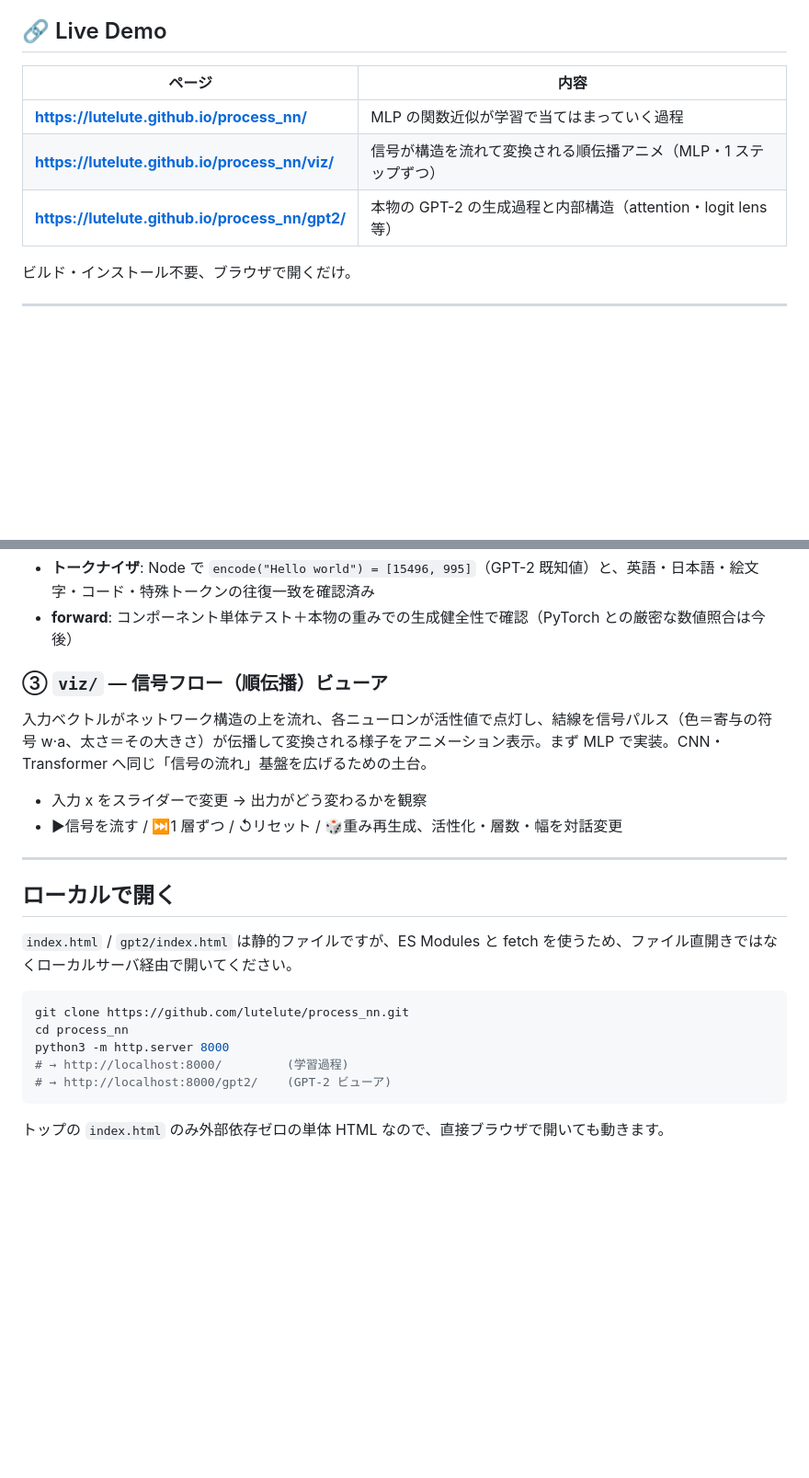
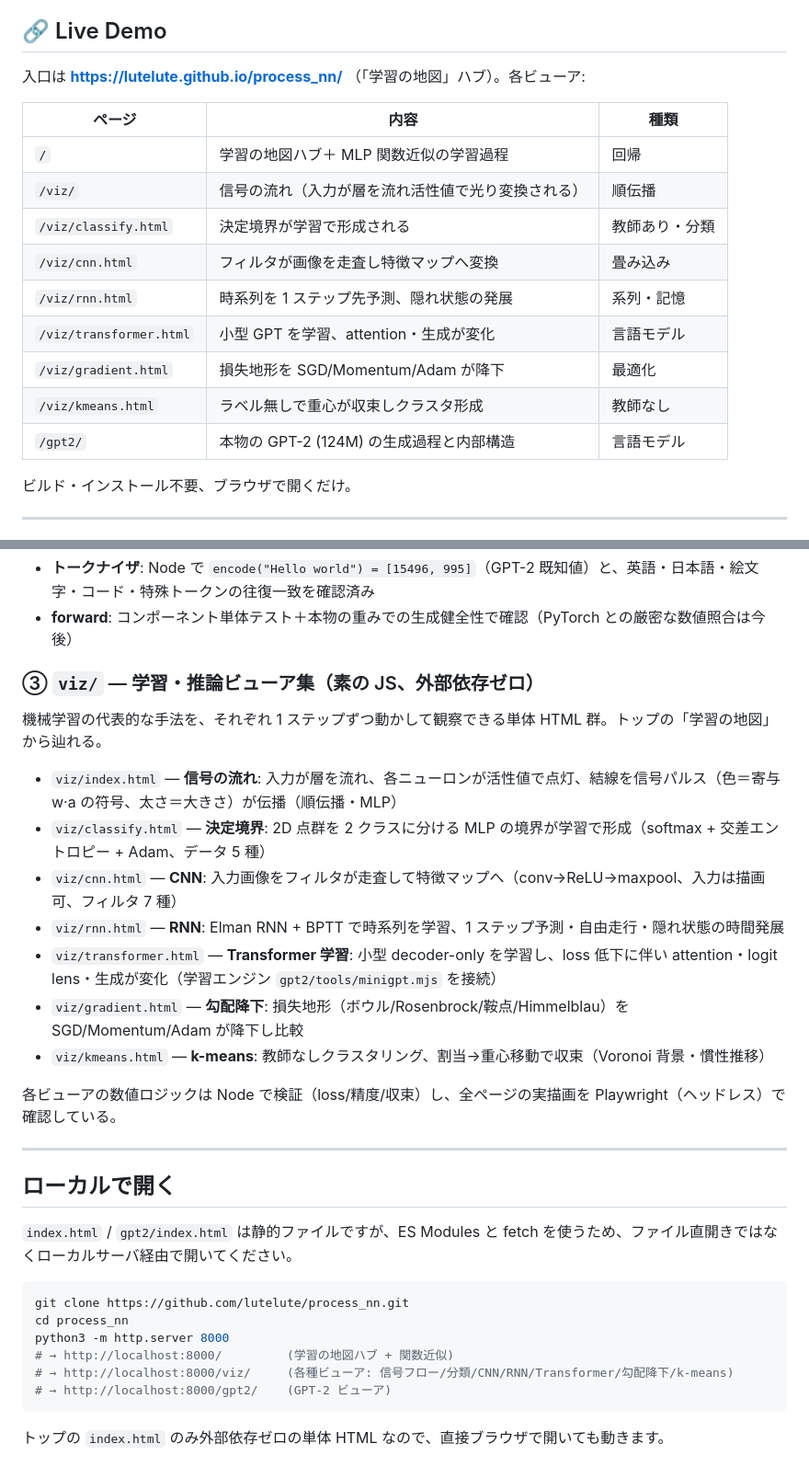
Before and after one commit to lutelute/process_nn, a Markdown page: README.md, 2 parts joined by grey strips. Shown at 92% size. Rendered like a GitHub page; blank space fills up the shorter version.

Commit message:
docs: README に全ビューア（分類/CNN/RNN/Transformer/勾配降下/k-means）と学習の地図を反映
Co-Authored-By: Claude Opus 4.8 (1M context) <noreply@anthropic.com>
Claude-Session: https://claude.ai/code/session_01LjUkVbnm1PLYHEfniTT2gE

````diff
--- a/README.md
+++ b/README.md
@@ -4,11 +4,19 @@
 
 ## 🔗 Live Demo
 
-| ページ | 内容 |
-|---|---|
-| **https://lutelute.github.io/process_nn/** | MLP の関数近似が学習で当てはまっていく過程 |
-| **https://lutelute.github.io/process_nn/viz/** | 信号が構造を流れて変換される順伝播アニメ（MLP・1 ステップずつ） |
-| **https://lutelute.github.io/process_nn/gpt2/** | 本物の GPT-2 の生成過程と内部構造（attention・logit lens 等） |
+入口は **https://lutelute.github.io/process_nn/** （「学習の地図」ハブ）。各ビューア:
+
+| ページ | 内容 | 種類 |
+|---|---|---|
+| `/` | 学習の地図ハブ＋ MLP 関数近似の学習過程 | 回帰 |
+| `/viz/` | 信号の流れ（入力が層を流れ活性値で光り変換される） | 順伝播 |
+| `/viz/classify.html` | 決定境界が学習で形成される | 教師あり・分類 |
+| `/viz/cnn.html` | フィルタが画像を走査し特徴マップへ変換 | 畳み込み |
+| `/viz/rnn.html` | 時系列を 1 ステップ先予測、隠れ状態の発展 | 系列・記憶 |
+| `/viz/transformer.html` | 小型 GPT を学習、attention・生成が変化 | 言語モデル |
+| `/viz/gradient.html` | 損失地形を SGD/Momentum/Adam が降下 | 最適化 |
+| `/viz/kmeans.html` | ラベル無しで重心が収束しクラスタ形成 | 教師なし |
+| `/gpt2/` | 本物の GPT-2 (124M) の生成過程と内部構造 | 言語モデル |
 
 ビルド・インストール不要、ブラウザで開くだけ。
 
@@ -49,12 +57,19 @@
 - **トークナイザ**: Node で `encode("Hello world") = [15496, 995]`（GPT-2 既知値）と、英語・日本語・絵文字・コード・特殊トークンの往復一致を確認済み
 - **forward**: コンポーネント単体テスト＋本物の重みでの生成健全性で確認（PyTorch との厳密な数値照合は今後）
 
-### ③ `viz/` — 信号フロー（順伝播）ビューア
+### ③ `viz/` — 学習・推論ビューア集（素の JS、外部依存ゼロ）
 
-入力ベクトルがネットワーク構造の上を流れ、各ニューロンが活性値で点灯し、結線を信号パルス（色＝寄与の符号 w·a、太さ＝その大きさ）が伝播して変換される様子をアニメーション表示。まず MLP で実装。CNN・Transformer へ同じ「信号の流れ」基盤を広げるための土台。
+機械学習の代表的な手法を、それぞれ 1 ステップずつ動かして観察できる単体 HTML 群。トップの「学習の地図」から辿れる。
 
-- 入力 x をスライダーで変更 → 出力がどう変わるかを観察
-- ▶信号を流す / ⏭1 層ずつ / ↺リセット / 🎲重み再生成、活性化・層数・幅を対話変更
+- `viz/index.html` — **信号の流れ**: 入力が層を流れ、各ニューロンが活性値で点灯、結線を信号パルス（色＝寄与 w·a の符号、太さ＝大きさ）が伝播（順伝播・MLP）
+- `viz/classify.html` — **決定境界**: 2D 点群を 2 クラスに分ける MLP の境界が学習で形成（softmax + 交差エントロピー + Adam、データ 5 種）
+- `viz/cnn.html` — **CNN**: 入力画像をフィルタが走査して特徴マップへ（conv→ReLU→maxpool、入力は描画可、フィルタ 7 種）
+- `viz/rnn.html` — **RNN**: Elman RNN + BPTT で時系列を学習、1 ステップ予測・自由走行・隠れ状態の時間発展
+- `viz/transformer.html` — **Transformer 学習**: 小型 decoder-only を学習し、loss 低下に伴い attention・logit lens・生成が変化（学習エンジン `gpt2/tools/minigpt.mjs` を接続）
+- `viz/gradient.html` — **勾配降下**: 損失地形（ボウル/Rosenbrock/鞍点/Himmelblau）を SGD/Momentum/Adam が降下し比較
+- `viz/kmeans.html` — **k-means**: 教師なしクラスタリング、割当→重心移動で収束（Voronoi 背景・慣性推移）
+
+各ビューアの数値ロジックは Node で検証（loss/精度/収束）し、全ページの実描画を Playwright（ヘッドレス）で確認している。
 
 ---
 
@@ -66,7 +81,8 @@
 git clone https://github.com/lutelute/process_nn.git
 cd process_nn
 python3 -m http.server 8000
-# → http://localhost:8000/         (学習過程)
+# → http://localhost:8000/         (学習の地図ハブ + 関数近似)
+# → http://localhost:8000/viz/     (各種ビューア: 信号フロー/分類/CNN/RNN/Transformer/勾配降下/k-means)
 # → http://localhost:8000/gpt2/    (GPT-2 ビューア)
 ```
 
````
